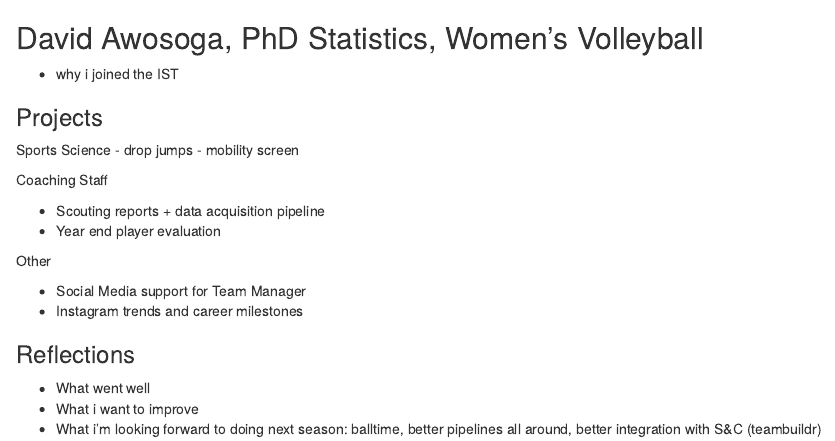
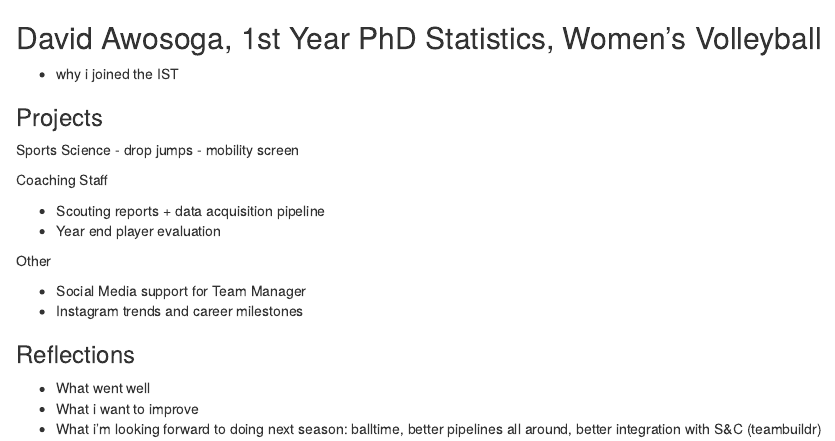
Before and after one commit to uwaggs/year-1-reflections, an R Markdown document (david-awosoga/david-awosoga.Rmd): the page in a window 1100 px wide, from its top. Rendered offline with R 4.5, knitr and Pandoc, with nearby package versions.

Commit message:
Update david-awosoga.Rmd

```diff
--- a/david-awosoga/david-awosoga.Rmd
+++ b/david-awosoga/david-awosoga.Rmd
@@ -1,4 +1,4 @@
-## David Awosoga, PhD Statistics, Women's Volleyball
+## David Awosoga, 1st Year PhD Statistics, Women's Volleyball
 
 - why i joined the IST
 
```
